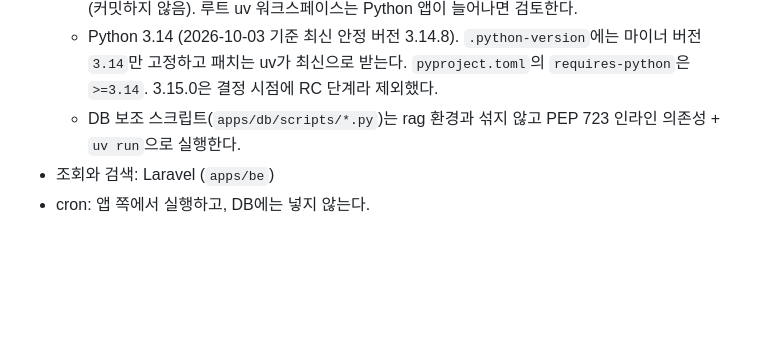
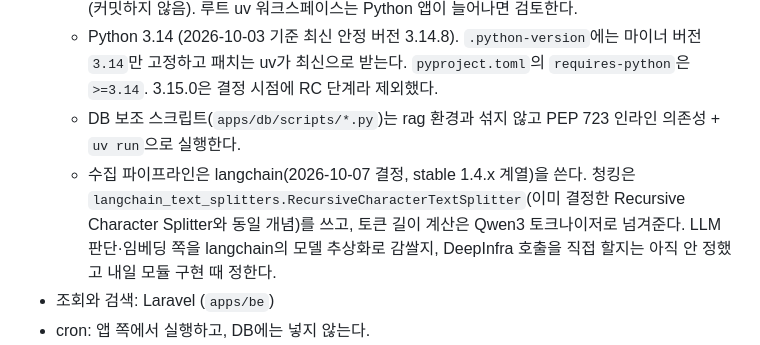
Before and after one commit to iamone6/newsmap, a Markdown page: prompts/postgre-schema,RAG.decisions.md, the part around the change. Rendered like a GitHub page; blank space fills up the shorter version.

Commit message:
수집 파이프라인에 langchain 사용 결정 기록
Co-Authored-By: Claude Opus 5.5 <noreply@anthropic.com>

```diff
--- a/prompts/postgre-schema,RAG.decisions.md
+++ b/prompts/postgre-schema,RAG.decisions.md
@@ -36,6 +36,7 @@
   - 패키지 관리는 uv (2026-10-03 결정). `apps/rag/pyproject.toml`, `uv.lock`, `.python-version`을 커밋하고, 가상환경은 `apps/rag`에서 `uv sync`로 만드는 `apps/rag/.venv`를 쓴다 (커밋하지 않음). 루트 uv 워크스페이스는 Python 앱이 늘어나면 검토한다.
   - Python 3.14 (2026-10-03 기준 최신 안정 버전 3.14.8). `.python-version`에는 마이너 버전 `3.14`만 고정하고 패치는 uv가 최신으로 받는다. `pyproject.toml`의 `requires-python`은 `>=3.14`. 3.15.0은 결정 시점에 RC 단계라 제외했다.
   - DB 보조 스크립트(`apps/db/scripts/*.py`)는 rag 환경과 섞지 않고 PEP 723 인라인 의존성 + `uv run`으로 실행한다.
+  - 수집 파이프라인은 langchain(2026-10-07 결정, stable 1.4.x 계열)을 쓴다. 청킹은 `langchain_text_splitters.RecursiveCharacterTextSplitter`(이미 결정한 Recursive Character Splitter와 동일 개념)를 쓰고, 토큰 길이 계산은 Qwen3 토크나이저로 넘겨준다. LLM 판단·임베딩 쪽을 langchain의 모델 추상화로 감쌀지, DeepInfra 호출을 직접 할지는 아직 안 정했고 내일 모듈 구현 때 정한다.
 - 조회와 검색: Laravel (`apps/be`)
 - cron: 앱 쪽에서 실행하고, DB에는 넣지 않는다.
 - 수집(RSS fetch)과 정제·청킹·임베딩·적재는 별도 프로세스/cron으로 분리하지 않는다. 기사 단위로 단일 실행(cron 1개) 안에서 끝까지 처리한다. `seen_rss_links.article_id`가 `NOT NULL` FK라 기사 행이 만들어지기 전에는 "이미 봤다"는 상태를 남길 수 없어, 수집만 따로 떼어 영속화하려면 스키마 변경(스테이징 테이블 등)이 필요하기 때문이다. 코드 모듈(수집/파싱/LLM 판단/청킹/임베딩/저장)은 기능별로 나누되 실행 단위는 하나로 둔다.
```
